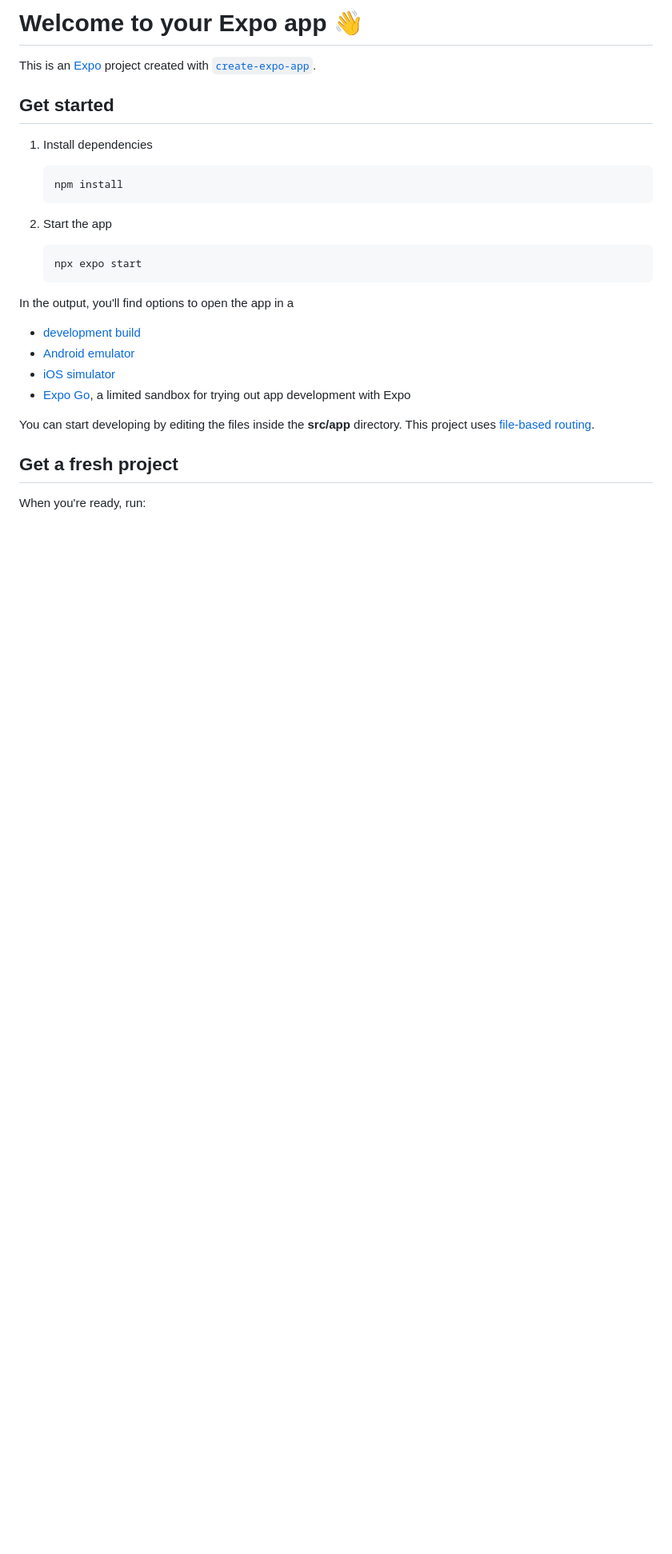
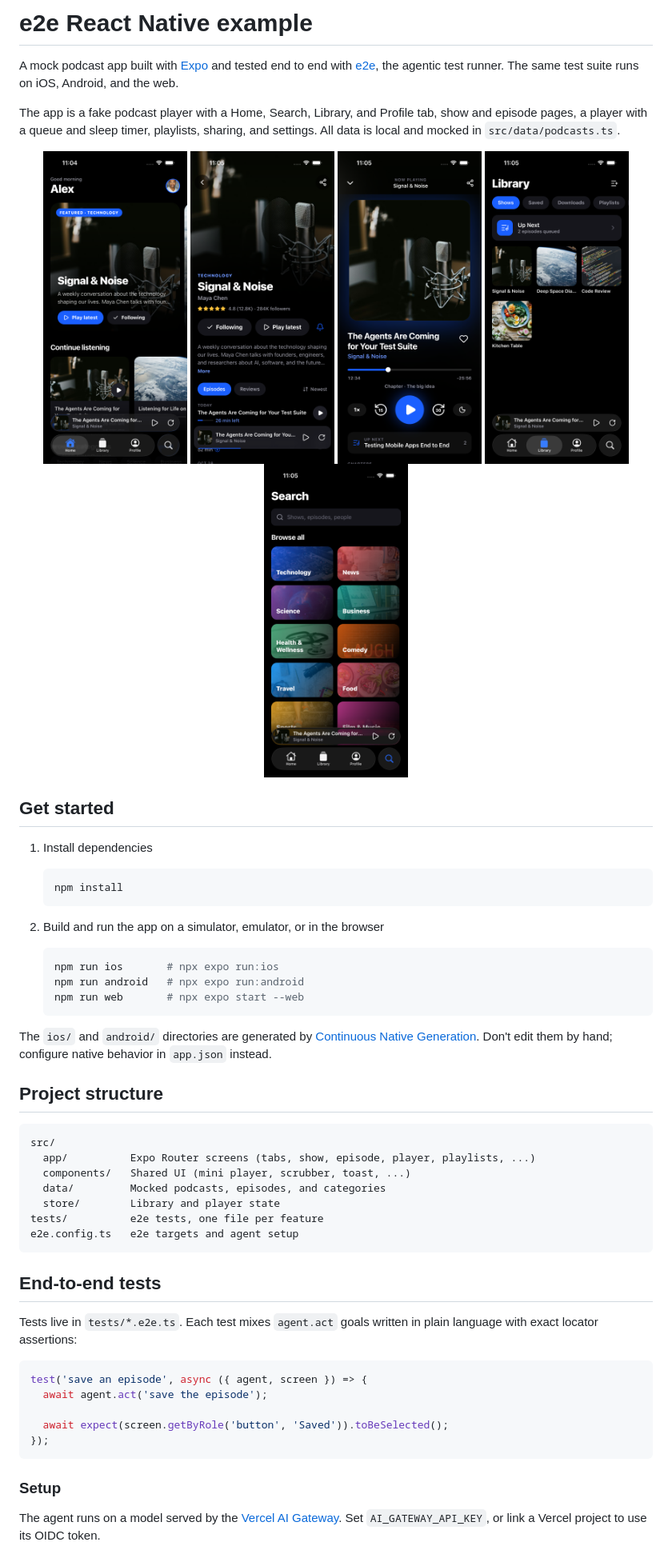
Before and after one commit to e2e-inc/e2e-react-native, a Markdown page: README.md, the part around one of its changes. Shown at 80% size. GitHub-like rendering; pictures changed too: docs/screenshots/home.png (added), docs/screenshots/library.png (added), docs/screenshots/player.png (added); blank space fills up the shorter version.

Commit message:
Rewrite the README with app screenshots and e2e instructions

````diff
--- a/README.md
+++ b/README.md
@@ -1,6 +1,16 @@
-# Welcome to your Expo app 👋
+# e2e React Native example
 
-This is an [Expo](https://expo.dev) project created with [`create-expo-app`](https://www.npmjs.com/package/create-expo-app).
+A mock podcast app built with [Expo](https://expo.dev) and tested end to end with [e2e](https://www.npmjs.com/package/e2e), the agentic test runner. The same test suite runs on iOS, Android, and the web.
+
+The app is a fake podcast player with a Home, Search, Library, and Profile tab, show and episode pages, a player with a queue and sleep timer, playlists, sharing, and settings. All data is local and mocked in `src/data/podcasts.ts`.
+
+<p align="center">
+  <img src="docs/screenshots/home.png" alt="Home" width="180" />
+  <img src="docs/screenshots/show.png" alt="Show page" width="180" />
+  <img src="docs/screenshots/player.png" alt="Player" width="180" />
+  <img src="docs/screenshots/library.png" alt="Library" width="180" />
+  <img src="docs/screenshots/search.png" alt="Search" width="180" />
+</p>
 
 ## Get started
 
@@ -10,21 +20,41 @@ This is an [Expo](https://expo.dev) project created with [`create-expo-app`](htt
    npm install
    ```
 
-2. Start the app
+2. Build and run the app on a simulator, emulator, or in the browser
 
    ```bash
-   npx expo start
+   npm run ios       # npx expo run:ios
+   npm run android   # npx expo run:android
+   npm run web       # npx expo start --web
    ```
 
-In the output, you'll find options to open the app in a
+The `ios/` and `android/` directories are generated by [Continuous Native Generation](https://docs.expo.dev/workflow/continuous-native-generation/). Don't edit them by hand; configure native behavior in `app.json` instead.
 
-- [development build](https://docs.expo.dev/develop/development-builds/introduction/)
-- [Android emulator](https://docs.expo.dev/workflow/android-studio-emulator/)
-- [iOS simulator](https://docs.expo.dev/workflow/ios-simulator/)
-- [Expo Go](https://expo.dev/go), a limited sandbox for trying out app development with Expo
+## Project structure
 
-You can start developing by editing the files inside the **src/app** directory. This project uses [file-based routing](https://docs.expo.dev/router/introduction).
+```
+src/
+  app/          Expo Router screens (tabs, show, episode, player, playlists, ...)
+  components/   Shared UI (mini player, scrubber, toast, ...)
+  data/         Mocked podcasts, episodes, and categories
+  store/        Library and player state
+tests/          e2e tests, one file per feature
+e2e.config.ts   e2e targets and agent setup
+```
 
-## Get a fresh project
+## End-to-end tests
 
-When you're ready, run:
+Tests live in `tests/*.e2e.ts`. Each test mixes `agent.act` goals written in plain language with exact locator assertions:
+
+```ts
+test('save an episode', async ({ agent, screen }) => {
+  await agent.act('save the episode');
+
+  await expect(screen.getByRole('button', 'Saved')).toBeSelected();
+});
+```
+
+### Setup
+
+The agent runs on a model served by the [Vercel AI Gateway](https://vercel.com/docs/ai-gateway). Set `AI_GATEWAY_API_KEY`, or link a Vercel project to use its OIDC token.
+
````
Also changed, not shown: other parts of README.md (+14 -17 lines).
